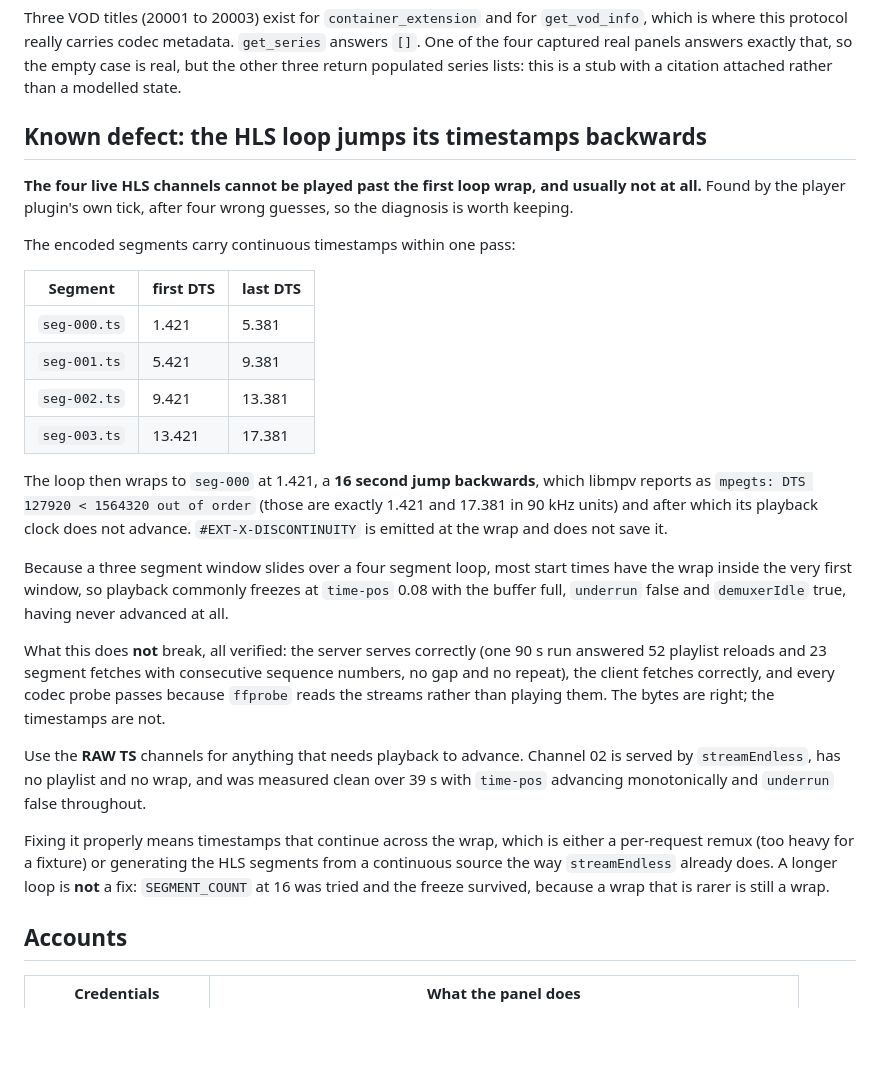
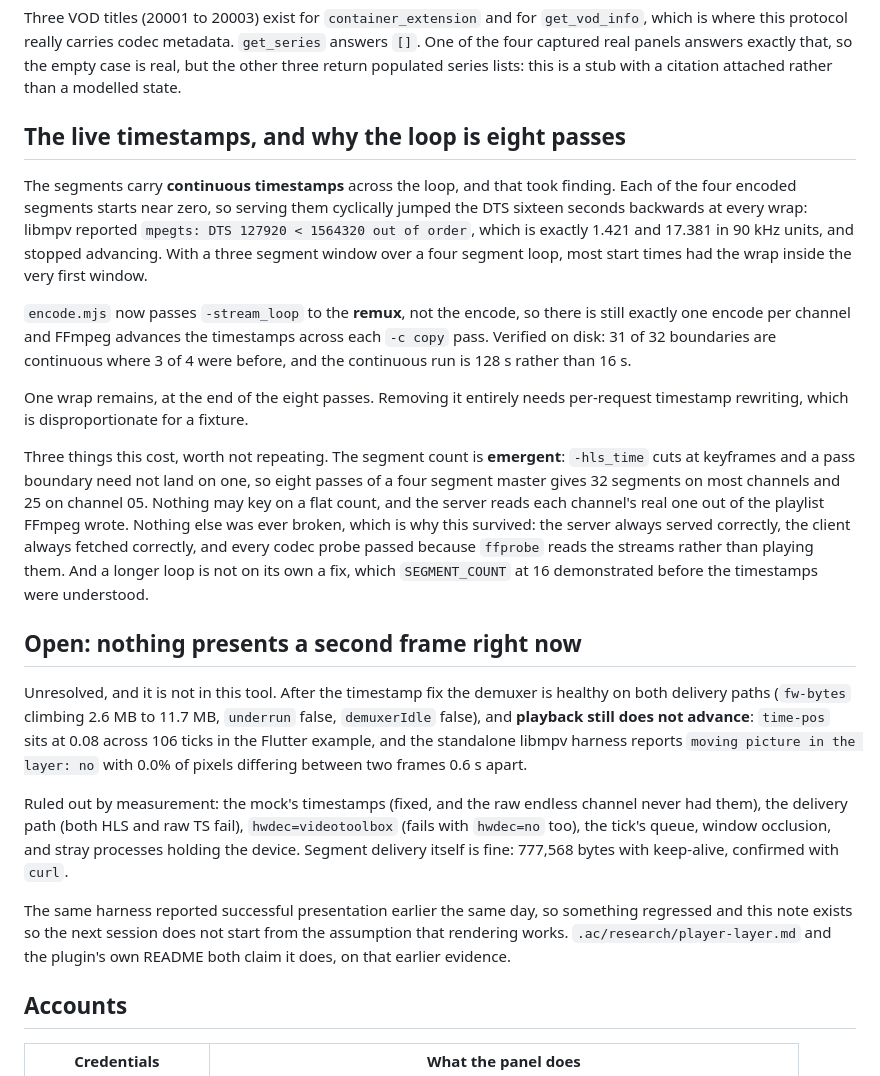
Before and after one commit to anilcancakir/watchools, a Markdown page: tool/xtream-mock/README.md, the part around the change. GitHub-like rendering; blank space fills up the shorter version.

Commit message:
docs(tool): replace the timestamp defect note with the fix, and open the presentation blocker

```diff
--- a/tool/xtream-mock/README.md
+++ b/tool/xtream-mock/README.md
@@ -48,48 +48,52 @@ Three VOD titles (20001 to 20003) exist for `container_extension` and for
 `get_series` answers `[]`. One of the four captured real panels answers exactly
 that, so the empty case is real, but the other three return populated series
 lists: this is a stub with a citation attached rather than a modelled state.
+## The live timestamps, and why the loop is eight passes
 
-## Known defect: the HLS loop jumps its timestamps backwards
+The segments carry **continuous timestamps** across the loop, and that took
+finding. Each of the four encoded segments starts near zero, so serving them
+cyclically jumped the DTS sixteen seconds backwards at every wrap: libmpv
+reported `mpegts: DTS 127920 < 1564320 out of order`, which is exactly 1.421 and
+17.381 in 90 kHz units, and stopped advancing. With a three segment window over
+a four segment loop, most start times had the wrap inside the very first window.
 
-**The four live HLS channels cannot be played past the first loop wrap, and
-usually not at all.** Found by the player plugin's own tick, after four wrong
-guesses, so the diagnosis is worth keeping.
+`encode.mjs` now passes `-stream_loop` to the **remux**, not the encode, so
+there is still exactly one encode per channel and FFmpeg advances the timestamps
+across each `-c copy` pass. Verified on disk: 31 of 32 boundaries are continuous
+where 3 of 4 were before, and the continuous run is 128 s rather than 16 s.
 
-The encoded segments carry continuous timestamps within one pass:
+One wrap remains, at the end of the eight passes. Removing it entirely needs
+per-request timestamp rewriting, which is disproportionate for a fixture.
 
-| Segment | first DTS | last DTS |
-|---|---|---|
-| `seg-000.ts` | 1.421 | 5.381 |
-| `seg-001.ts` | 5.421 | 9.381 |
-| `seg-002.ts` | 9.421 | 13.381 |
-| `seg-003.ts` | 13.421 | 17.381 |
+Three things this cost, worth not repeating. The segment count is **emergent**:
+`-hls_time` cuts at keyframes and a pass boundary need not land on one, so eight
+passes of a four segment master gives 32 segments on most channels and 25 on
+channel 05. Nothing may key on a flat count, and the server reads each channel's
+real one out of the playlist FFmpeg wrote. Nothing else was ever broken, which
+is why this survived: the server always served correctly, the client always
+fetched correctly, and every codec probe passed because `ffprobe` reads the
+streams rather than playing them. And a longer loop is not on its own a fix,
+which `SEGMENT_COUNT` at 16 demonstrated before the timestamps were understood.
 
-The loop then wraps to `seg-000` at 1.421, a **16 second jump backwards**, which
-libmpv reports as `mpegts: DTS 127920 < 1564320 out of order` (those are exactly
-1.421 and 17.381 in 90 kHz units) and after which its playback clock does not
-advance. `#EXT-X-DISCONTINUITY` is emitted at the wrap and does not save it.
+## Open: nothing presents a second frame right now
 
-Because a three segment window slides over a four segment loop, most start
-times have the wrap inside the very first window, so playback commonly freezes
-at `time-pos` 0.08 with the buffer full, `underrun` false and `demuxerIdle`
-true, having never advanced at all.
+Unresolved, and it is not in this tool. After the timestamp fix the demuxer is
+healthy on both delivery paths (`fw-bytes` climbing 2.6 MB to 11.7 MB,
+`underrun` false, `demuxerIdle` false), and **playback still does not advance**:
+`time-pos` sits at 0.08 across 106 ticks in the Flutter example, and the
+standalone libmpv harness reports `moving picture in the layer: no` with 0.0%
+of pixels differing between two frames 0.6 s apart.
 
-What this does **not** break, all verified: the server serves correctly (one
-90 s run answered 52 playlist reloads and 23 segment fetches with consecutive
-sequence numbers, no gap and no repeat), the client fetches correctly, and every
-codec probe passes because `ffprobe` reads the streams rather than playing them.
-The bytes are right; the timestamps are not.
+Ruled out by measurement: the mock's timestamps (fixed, and the raw endless
+channel never had them), the delivery path (both HLS and raw TS fail),
+`hwdec=videotoolbox` (fails with `hwdec=no` too), the tick's queue, window
+occlusion, and stray processes holding the device. Segment delivery itself is
+fine: 777,568 bytes with keep-alive, confirmed with `curl`.
 
-Use the **RAW TS** channels for anything that needs playback to advance. Channel
-02 is served by `streamEndless`, has no playlist and no wrap, and was measured
-clean over 39 s with `time-pos` advancing monotonically and `underrun` false
-throughout.
-
-Fixing it properly means timestamps that continue across the wrap, which is
-either a per-request remux (too heavy for a fixture) or generating the HLS
-segments from a continuous source the way `streamEndless` already does. A longer
-loop is **not** a fix: `SEGMENT_COUNT` at 16 was tried and the freeze survived,
-because a wrap that is rarer is still a wrap.
+The same harness reported successful presentation earlier the same day, so
+something regressed and this note exists so the next session does not start from
+the assumption that rendering works. `.ac/research/player-layer.md` and the
+plugin's own README both claim it does, on that earlier evidence.
 
 ## Accounts
 
```
